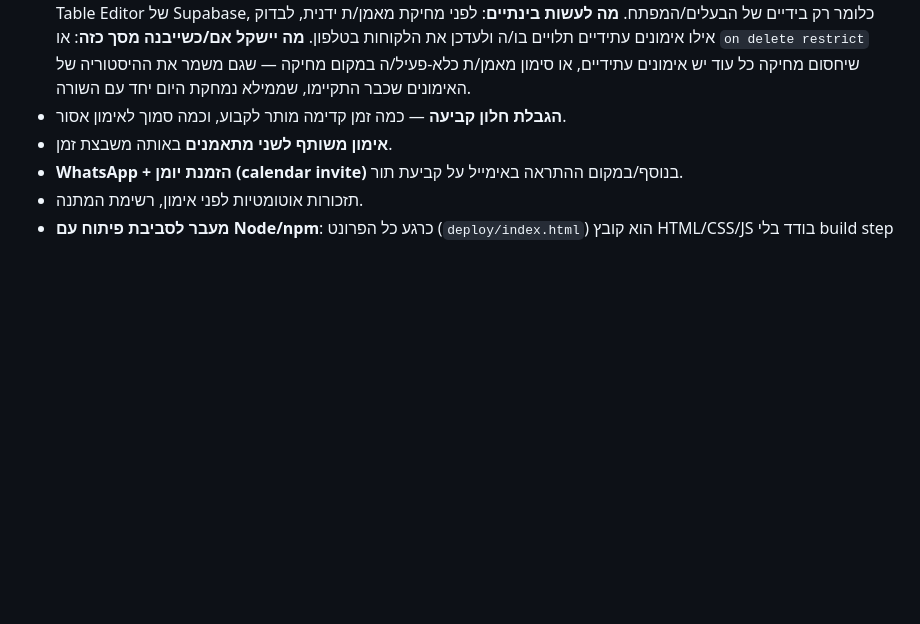
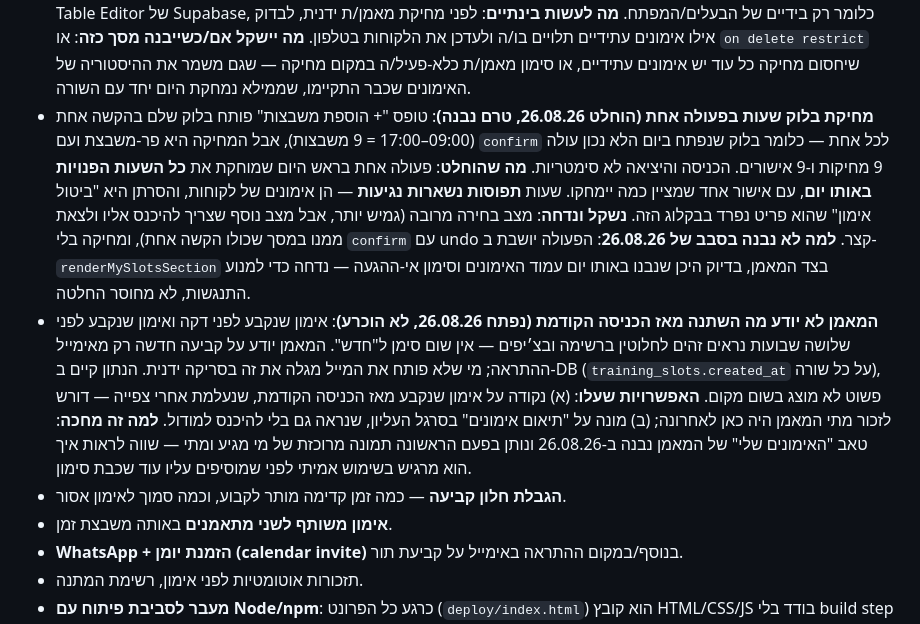
Before and after one commit to hiladar/gym-club, a Markdown page: OPEN_QUESTIONS.md, the part around the change. Rendered like a GitHub page; blank space fills up the shorter version.

Commit message:
Log the two scheduling gaps that were decided but not built
Deleting a block: the form opens nine slots in one tap and the screen
takes nine taps and nine confirms to undo it. The decision — one action
per day that clears that day's open hours, booked ones untouched — was
made on 26.08.26 but deferred, because it lives in the same trainer-side
function two other changes were being written into that day.

New bookings: a session booked a minute ago looks exactly like one
booked three weeks ago, so a trainer only learns of one from the
notification email. created_at already carries what a "new" marker would
need. Left undecided on purpose — the trainer's new appointments tab is
the first place that shows who is coming at all, and it is worth using
before another layer goes on top of it.

Co-Authored-By: Claude Opus 5 <noreply@anthropic.com>

```diff
--- a/OPEN_QUESTIONS.md
+++ b/OPEN_QUESTIONS.md
@@ -61,6 +61,8 @@
   - **אפשרות ג — VIEW מצרפי במקום פונקציה (נדחתה)**: בפועל שקולה לאפשרות א. **למה נדחתה**: `security_invoker` על VIEW הוא בדיוק סוג ההגדרה שקל לטעות בה, ואין Postgres מקומי לבדוק מולו — טעות תתגלה רק בהרצה מול הפרויקט האמיתי. פונקציה עם `security definer` מפורש היא הצהרה חד-משמעית יותר.
   - **שיקול רוחבי — טריות הנתון**: הספירה תגיע בקריאה נפרדת ולכן תהיה תצלום. שתי דרכים: למשוך אותה מחדש בכל טיק של 30 שניות (עוד קריאה קבועה לכל לקוח שהמסך פתוח אצלו), או רענון עצל — יום שהתמלא בדקה האחרונה ימשיך להיראות פנוי עד שהלקוח יחליף מאמן/ת או ייכנס מחדש. **הנטייה: רענון עצל** — הקביעה עצמה ממילא נבדקת מול השרת, ולכן התוצאה הגרועה ביותר היא הודעת "מישהו הקדים אתכם" ולא קביעה כפולה.
 - **מחיקת מאמן/ת מוחקת אימונים שכבר נקבעו, בשקט (נפתח 26.08.26)**: ב-[`db/schema.sql`](db/schema.sql) העמודה `trainer_id` של `training_slots` מוגדרת `on delete cascade`. כלומר מחיקת שורת מאמן/ת שעזב/ה מוחקת יחד איתה את **כל** המשבצות שלו/ה — כולל אימונים עתידיים שלקוחות כבר קבעו. הלקוח לא מקבל הודעה, האימון פשוט נעלם מ"האימונים שלי", ואין שום עקבה שאפשר להתאושש ממנה. **למה זה לא דחוף**: אין היום מסך למחיקת מאמן/ת באפליקציה בכלל — זה קורה רק ידנית ב-Table Editor של Supabase, כלומר רק בידיים של הבעלים/המפתח. **מה לעשות בינתיים**: לפני מחיקת מאמן/ת ידנית, לבדוק אילו אימונים עתידיים תלויים בו/ה ולעדכן את הלקוחות בטלפון. **מה יישקל אם/כשייבנה מסך כזה**: או `on delete restrict` שיחסום מחיקה כל עוד יש אימונים עתידיים, או סימון מאמן/ת כלא-פעיל/ה במקום מחיקה — שגם משמר את ההיסטוריה של האימונים שכבר התקיימו, שממילא נמחקת היום יחד עם השורה.
+- **מחיקת בלוק שעות בפעולה אחת (הוחלט 26.08.26, טרם נבנה)**: טופס "+ הוספת משבצות" פותח בלוק שלם בהקשה אחת (09:00–17:00 = 9 משבצות), אבל המחיקה היא פר-משבצת ועם `confirm` לכל אחת — כלומר בלוק שנפתח ביום הלא נכון עולה 9 מחיקות ו-9 אישורים. הכניסה והיציאה לא סימטריות. **מה שהוחלט**: פעולה אחת בראש היום שמוחקת את **כל השעות הפנויות באותו יום**, עם אישור אחד שמציין כמה יימחקו. שעות **תפוסות נשארות נגיעות** — הן אימונים של לקוחות, והסרתן היא "ביטול אימון" שהוא פריט נפרד בבקלוג הזה. **נשקל ונדחה**: מצב בחירה מרובה (גמיש יותר, אבל מצב נוסף שצריך להיכנס אליו ולצאת ממנו במסך שכולו הקשה אחת), ומחיקה בלי `confirm` עם undo קצר. **למה לא נבנה בסבב של 26.08.26**: הפעולה יושבת ב-`renderMySlotsSection` בצד המאמן, בדיוק היכן שנבנו באותו יום עמוד האימונים וסימון אי-ההגעה — נדחה כדי למנוע התנגשות, לא מחוסר החלטה.
+- **המאמן לא יודע מה השתנה מאז הכניסה הקודמת (נפתח 26.08.26, לא הוכרע)**: אימון שנקבע לפני דקה ואימון שנקבע לפני שלושה שבועות נראים זהים לחלוטין ברשימה ובצ׳יפים — אין שום סימן ל"חדש". המאמן יודע על קביעה חדשה רק מאימייל ההתראה; מי שלא פותח את המייל מגלה את זה בסריקה ידנית. הנתון קיים ב-DB (`training_slots.created_at` על כל שורה), פשוט לא מוצג בשום מקום. **האפשרויות שעלו**: (א) נקודה על אימון שנקבע מאז הכניסה הקודמת, שנעלמת אחרי צפייה — דורש לזכור מתי המאמן היה כאן לאחרונה; (ב) מונה על "תיאום אימונים" בסרגל העליון, שנראה גם בלי להיכנס למודול. **למה זה מחכה**: טאב "האימונים שלי" של המאמן נבנה ב-26.08.26 ונותן בפעם הראשונה תמונה מרוכזת של מי מגיע ומתי — שווה לראות איך הוא מרגיש בשימוש אמיתי לפני שמוסיפים עליו עוד שכבת סימון.
 - **הגבלת חלון קביעה** — כמה זמן קדימה מותר לקבוע, וכמה סמוך לאימון אסור.
 - **אימון משותף לשני מתאמנים** באותה משבצת זמן.
 - **WhatsApp + הזמנת יומן (calendar invite)** בנוסף/במקום ההתראה באימייל על קביעת תור.
```
